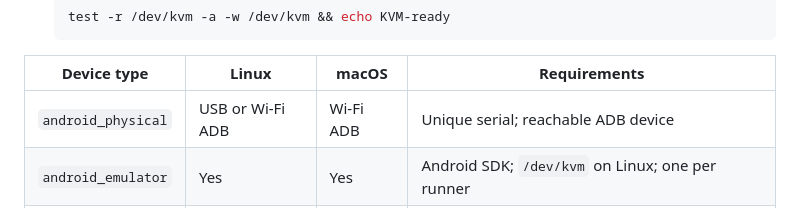
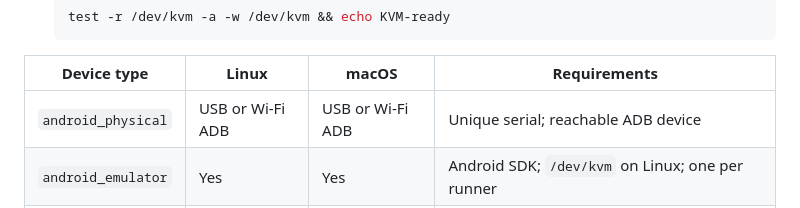
Before and after one commit to ForkbombEu/credimi-runner, a Markdown page: README.md, the part around the change. Drawn GitHub-style.

Commit message:
docs: correct macOS Android USB support
reason:
The supported-device matrix incorrectly excluded USB-connected Android physical devices on macOS despite current host support.

prompt:
Document Android physical USB and Wi-Fi ADB support on both Linux and macOS without changing service or configuration behavior.

```diff
--- a/README.md
+++ b/README.md
@@ -74,7 +74,7 @@ and restores it after the service returns.
 
 | Device type | Linux | macOS | Requirements |
 | --- | --- | --- | --- |
-| `android_physical` | USB or Wi-Fi ADB | Wi-Fi ADB | Unique serial; reachable ADB device |
+| `android_physical` | USB or Wi-Fi ADB | USB or Wi-Fi ADB | Unique serial; reachable ADB device |
 | `android_emulator` | Yes | Yes | Android SDK; `/dev/kvm` on Linux; one per runner |
 | `redroid` | Yes | Yes | Remote Redroid/AVDCTL endpoint and unique ADB serial |
 | `ios_simulator` | No | Yes | Xcode, `xcrun simctl`, and an explicit Simulator UDID |
```
